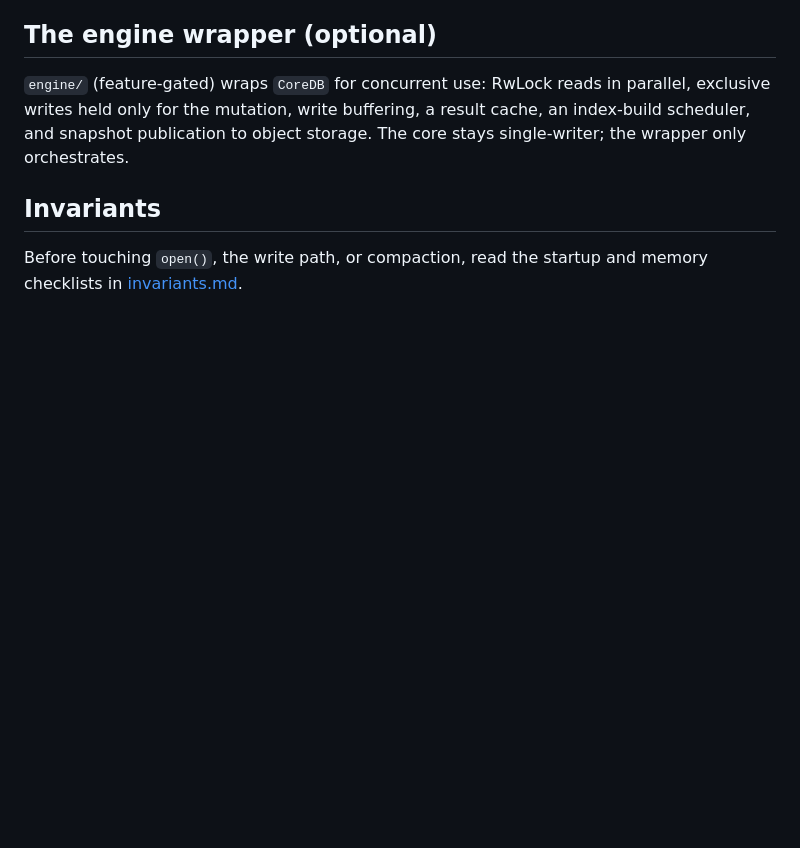
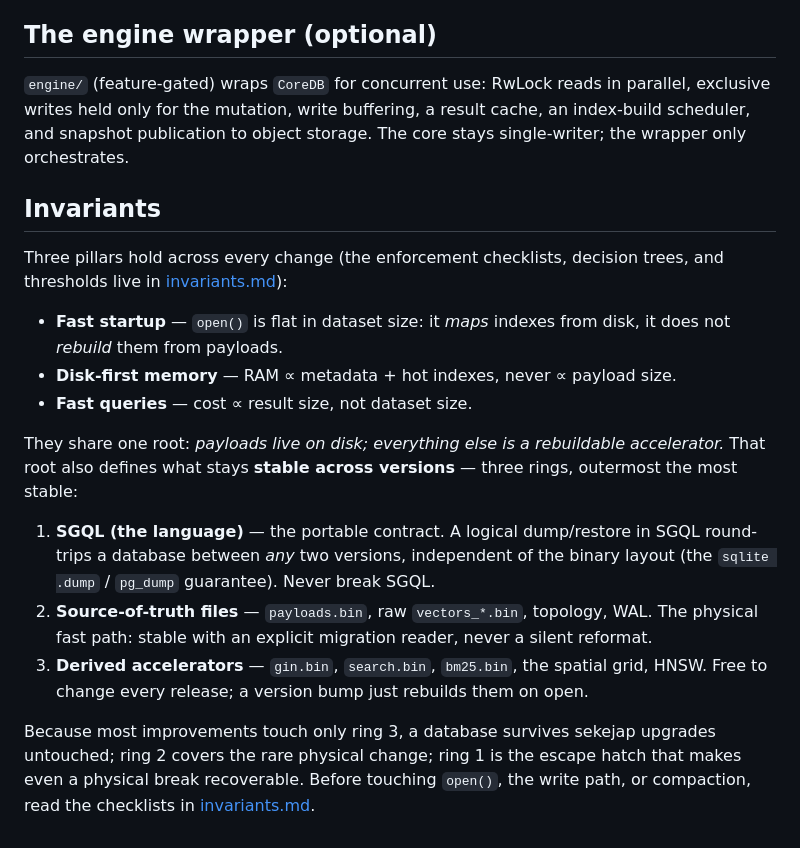
Before and after one commit to sekejapdb/sekejap, a Markdown page: docs/developer/core.md, the part around the change. Rendered like a GitHub page; blank space fills up the shorter version.

```diff
--- a/docs/developer/core.md
+++ b/docs/developer/core.md
@@ -79,5 +79,30 @@ storage. The core stays single-writer; the wrapper only orchestrates.
 
 ## Invariants
 
-Before touching `open()`, the write path, or compaction, read the startup and
-memory checklists in [invariants.md](invariants.md).
+Three pillars hold across every change (the enforcement checklists, decision
+trees, and thresholds live in [invariants.md](invariants.md)):
+
+- **Fast startup** — `open()` is flat in dataset size: it *maps* indexes from
+  disk, it does not *rebuild* them from payloads.
+- **Disk-first memory** — RAM ∝ metadata + hot indexes, never ∝ payload size.
+- **Fast queries** — cost ∝ result size, not dataset size.
+
+They share one root: *payloads live on disk; everything else is a rebuildable
+accelerator.* That root also defines what stays **stable across versions** —
+three rings, outermost the most stable:
+
+1. **SGQL (the language)** — the portable contract. A logical dump/restore in
+   SGQL round-trips a database between *any* two versions, independent of the
+   binary layout (the `sqlite .dump` / `pg_dump` guarantee). Never break SGQL.
+2. **Source-of-truth files** — `payloads.bin`, raw `vectors_*.bin`, topology,
+   WAL. The physical fast path: stable with an explicit migration reader, never
+   a silent reformat.
+3. **Derived accelerators** — `gin.bin`, `search.bin`, `bm25.bin`, the spatial
+   grid, HNSW. Free to change every release; a version bump just rebuilds them
+   on open.
+
+Because most improvements touch only ring 3, a database survives sekejap
+upgrades untouched; ring 2 covers the rare physical change; ring 1 is the escape
+hatch that makes even a physical break recoverable. Before touching `open()`,
+the write path, or compaction, read the checklists in
+[invariants.md](invariants.md).
```
Also changed, not shown: docs/developer/invariants.md (+59 -0 lines), docs/developer/roadmap.md (+13 -4 lines).
